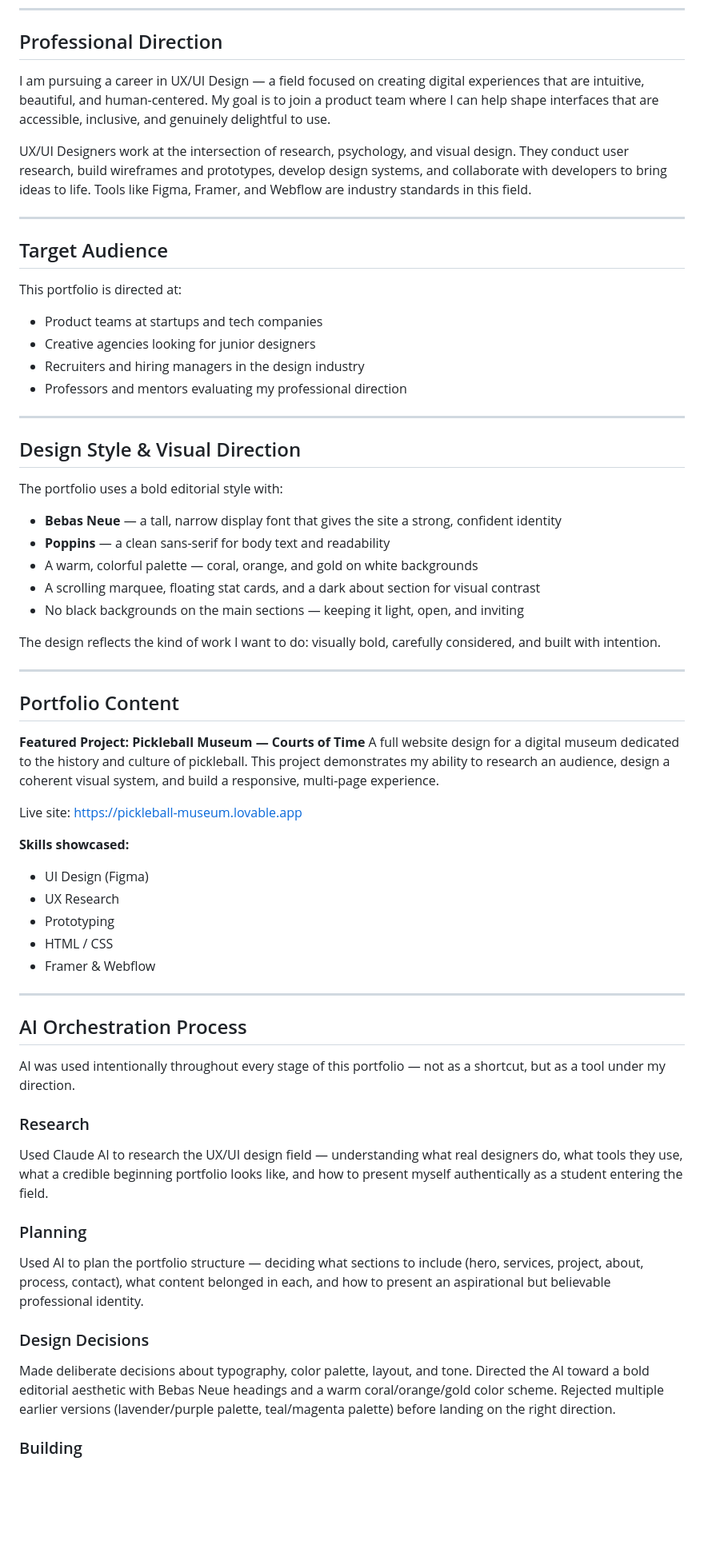
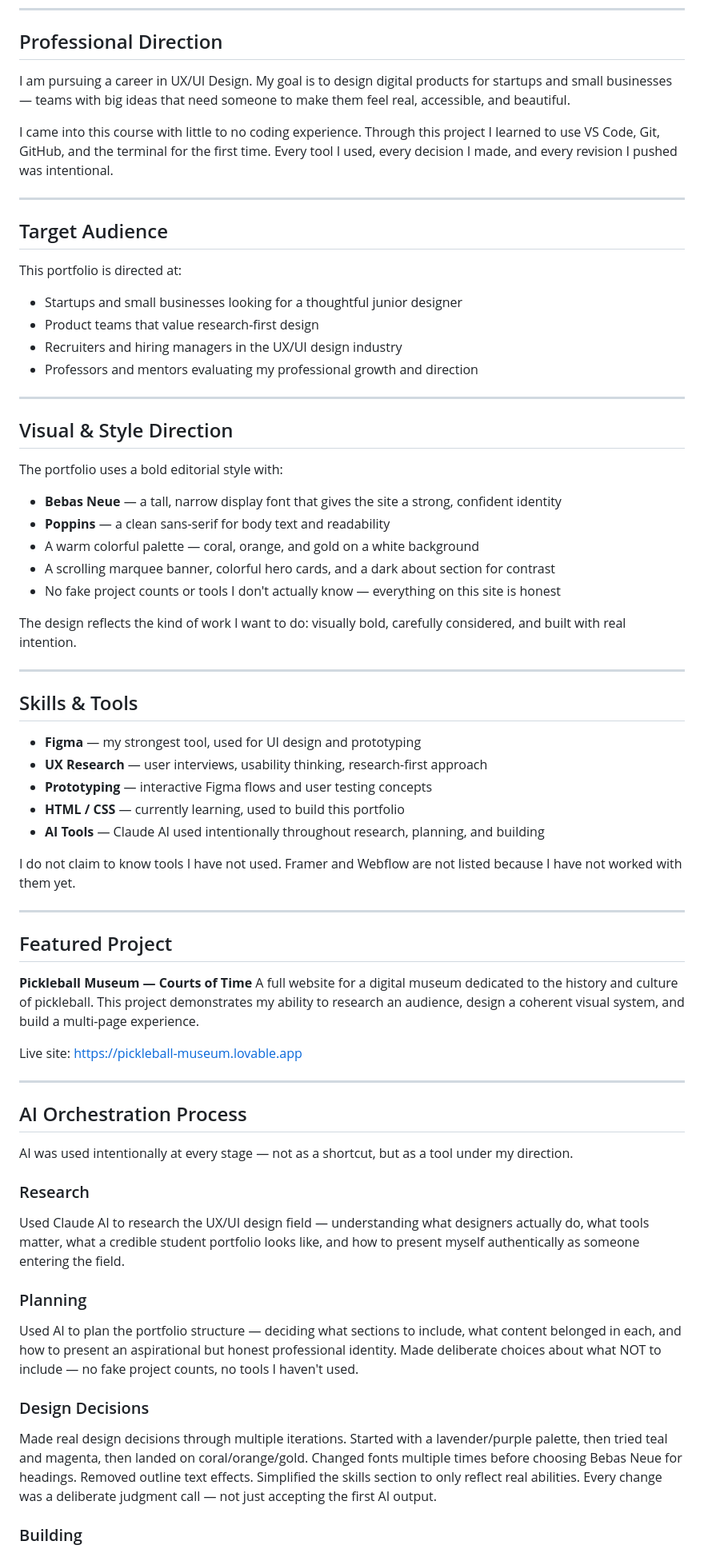
Before and after one commit to isaruiz619-bit/portfolio-site, a Markdown page: README.md, the part around one of its changes. Shown at 80% size. Rendered like a GitHub page; blank space fills up the shorter version.

Commit message:
Revise README for clarity and focus on UX/UI design
Updated the README to reflect a more focused career goal in UX/UI design, emphasizing honesty in skills and tools used. Revised sections for clarity and added specific examples of design decisions and tools utilized.

```diff
--- a/README.md
+++ b/README.md
@@ -12,62 +12,67 @@ https://github.com/isaruiz619-bit/portfolio-site
 
 ## Professional Direction
 
-I am pursuing a career in UX/UI Design — a field focused on creating digital experiences that are intuitive, beautiful, and human-centered. My goal is to join a product team where I can help shape interfaces that are accessible, inclusive, and genuinely delightful to use.
+I am pursuing a career in UX/UI Design. My goal is to design digital products for startups and small businesses — teams with big ideas that need someone to make them feel real, accessible, and beautiful.
 
-UX/UI Designers work at the intersection of research, psychology, and visual design. They conduct user research, build wireframes and prototypes, develop design systems, and collaborate with developers to bring ideas to life. Tools like Figma, Framer, and Webflow are industry standards in this field.
+I came into this course with little to no coding experience. Through this project I learned to use VS Code, Git, GitHub, and the terminal for the first time. Every tool I used, every decision I made, and every revision I pushed was intentional.
 
 ---
 
 ## Target Audience
 
 This portfolio is directed at:
-- Product teams at startups and tech companies
-- Creative agencies looking for junior designers
-- Recruiters and hiring managers in the design industry
-- Professors and mentors evaluating my professional direction
+- Startups and small businesses looking for a thoughtful junior designer
+- Product teams that value research-first design
+- Recruiters and hiring managers in the UX/UI design industry
+- Professors and mentors evaluating my professional growth and direction
 
 ---
 
-## Design Style & Visual Direction
+## Visual & Style Direction
 
 The portfolio uses a bold editorial style with:
 - **Bebas Neue** — a tall, narrow display font that gives the site a strong, confident identity
 - **Poppins** — a clean sans-serif for body text and readability
-- A warm, colorful palette — coral, orange, and gold on white backgrounds
-- A scrolling marquee, floating stat cards, and a dark about section for visual contrast
-- No black backgrounds on the main sections — keeping it light, open, and inviting
+- A warm colorful palette — coral, orange, and gold on a white background
+- A scrolling marquee banner, colorful hero cards, and a dark about section for contrast
+- No fake project counts or tools I don't actually know — everything on this site is honest
 
-The design reflects the kind of work I want to do: visually bold, carefully considered, and built with intention.
+The design reflects the kind of work I want to do: visually bold, carefully considered, and built with real intention.
 
 ---
 
-## Portfolio Content
+## Skills & Tools
 
-**Featured Project: Pickleball Museum — Courts of Time**
-A full website design for a digital museum dedicated to the history and culture of pickleball. This project demonstrates my ability to research an audience, design a coherent visual system, and build a responsive, multi-page experience.
+- **Figma** — my strongest tool, used for UI design and prototyping
+- **UX Research** — user interviews, usability thinking, research-first approach
+- **Prototyping** — interactive Figma flows and user testing concepts
+- **HTML / CSS** — currently learning, used to build this portfolio
+- **AI Tools** — Claude AI used intentionally throughout research, planning, and building
+
+I do not claim to know tools I have not used. Framer and Webflow are not listed because I have not worked with them yet.
+
+---
+
+## Featured Project
+
+**Pickleball Museum — Courts of Time**
+A full website for a digital museum dedicated to the history and culture of pickleball. This project demonstrates my ability to research an audience, design a coherent visual system, and build a multi-page experience.
 
 Live site: https://pickleball-museum.lovable.app
-
-**Skills showcased:**
-- UI Design (Figma)
-- UX Research
-- Prototyping
-- HTML / CSS
-- Framer & Webflow
 
 ---
 
 ## AI Orchestration Process
 
-AI was used intentionally throughout every stage of this portfolio — not as a shortcut, but as a tool under my direction.
+AI was used intentionally at every stage — not as a shortcut, but as a tool under my direction.
 
 ### Research
-Used Claude AI to research the UX/UI design field — understanding what real designers do, what tools they use, what a credible beginning portfolio looks like, and how to present myself authentically as a student entering the field.
+Used Claude AI to research the UX/UI design field — understanding what designers actually do, what tools matter, what a credible student portfolio looks like, and how to present myself authentically as someone entering the field.
 
 ### Planning
-Used AI to plan the portfolio structure — deciding what sections to include (hero, services, project, about, process, contact), what content belonged in each, and how to present an aspirational but believable professional identity.
+Used AI to plan the portfolio structure — deciding what sections to include, what content belonged in each, and how to present an aspirational but honest professional identity. Made deliberate choices about what NOT to include — no fake project counts, no tools I haven't used.
 
 ### Design Decisions
-Made deliberate decisions about typography, color palette, layout, and tone. Directed the AI toward a bold editorial aesthetic with Bebas Neue headings and a warm coral/orange/gold color scheme. Rejected multiple earlier versions (lavender/purple palette, teal/magenta palette) before landing on the right direction.
+Made real design decisions through multiple iterations. Started with a lavender/purple palette, then tried teal and magenta, then landed on coral/orange/gold. Changed fonts multiple times before choosing Bebas Neue for headings. Removed outline text effects. Simplified the skills section to only reflect real abilities. Every change was a deliberate judgment call — not just accepting the first AI output.
 
 ### Building
```
Also changed, not shown: other parts of README.md (+16 -15 lines).
